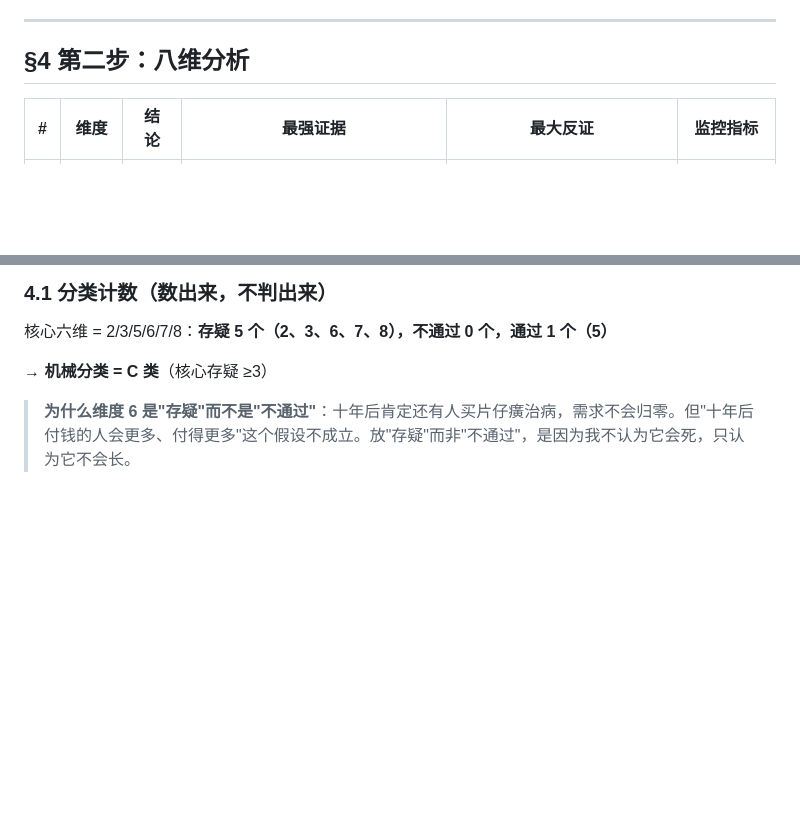
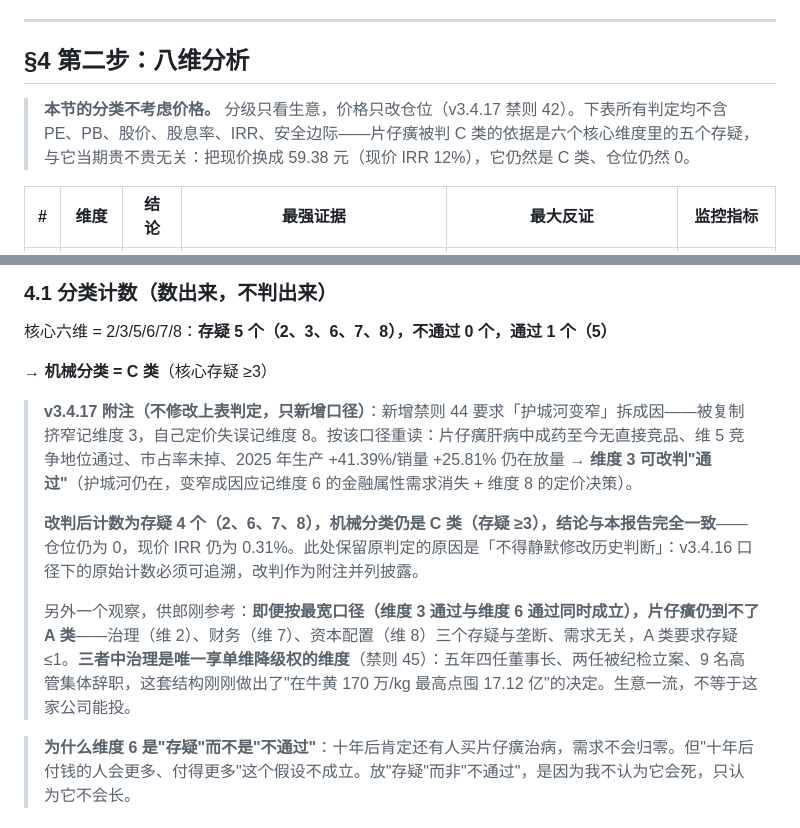
Before and after one commit to jimislg/touzi1000, a Markdown page: codex-产出/片仔癀-20261108-四步法.md, 2 parts joined by grey strips. Drawn GitHub-style; blank space fills up the shorter version.

Commit message:
片仔癀四步法同步：分级零价格声明 + v3.4.17 归因附注（结论不变，仍 C 类·仓位 0）

```diff
--- a/codex-产出/片仔癀-20261108-四步法.md
+++ b/codex-产出/片仔癀-20261108-四步法.md
@@ -135,6 +135,8 @@ C 类不是"太贵所以不买"，是"看不清所以不买"：核心六维有 *
 
 ## §4 第二步：八维分析
 
+> **本节的分类不考虑价格。** 分级只看生意，价格只改仓位（v3.4.17 禁则 42）。下表所有判定均不含 PE、PB、股价、股息率、IRR、安全边际——片仔癀被判 C 类的依据是六个核心维度里的五个存疑，与它当期贵不贵无关：把现价换成 59.38 元（现价 IRR 12%），它仍然是 C 类、仓位仍然 0。
+
 | # | 维度 | 结论 | 最强证据 | 最大反证 | 监控指标 |
 |---|---|---|---|---|---|
 | 1 | 业务聚焦 | **通过** | 医药制造 51% + 流通 40% + 化妆品 6%，同品牌同渠道；无无关扩张 | 化妆品 46 年历史仍在 5-6 亿徘徊，第二曲线未成 | 化妆品收入占比 |
@@ -151,6 +153,12 @@ C 类不是"太贵所以不买"，是"看不清所以不买"：核心六维有 *
 核心六维 = 2/3/5/6/7/8：**存疑 5 个（2、3、6、7、8），不通过 0 个，通过 1 个（5）**
 
 → **机械分类 = C 类**（核心存疑 ≥3）
+
+> **v3.4.17 附注（不修改上表判定，只新增口径）**：新增禁则 44 要求「护城河变窄」拆成因——被复制挤窄记维度 3，自己定价失误记维度 8。按该口径重读：片仔癀肝病中成药至今无直接竞品、维 5 竞争地位通过、市占率未掉、2025 年生产 +41.39%/销量 +25.81% 仍在放量 → **维度 3 可改判"通过"**（护城河仍在，变窄成因应记维度 6 的金融属性需求消失 + 维度 8 的定价决策）。
+>
+> **改判后计数为存疑 4 个（2、6、7、8），机械分类仍是 C 类（存疑 ≥3），结论与本报告完全一致**——仓位仍为 0，现价 IRR 仍为 0.31%。此处保留原判定的原因是「不得静默修改历史判断」：v3.4.16 口径下的原始计数必须可追溯，改判作为附注并列披露。
+>
+> 另外一个观察，供郎刚参考：**即便按最宽口径（维度 3 通过与维度 6 通过同时成立），片仔癀仍到不了 A 类**——治理（维 2）、财务（维 7）、资本配置（维 8）三个存疑与垄断、需求无关，A 类要求存疑 ≤1。**三者中治理是唯一享单维降级权的维度**（禁则 45）：五年四任董事长、两任被纪检立案、9 名高管集体辞职，这套结构刚刚做出了"在牛黄 170 万/kg 最高点囤 17.12 亿"的决定。生意一流，不等于这家公司能投。
 
 > **为什么维度 6 是"存疑"而不是"不通过"**：十年后肯定还有人买片仔癀治病，需求不会归零。但"十年后付钱的人会更多、付得更多"这个假设不成立。放"存疑"而非"不通过"，是因为我不认为它会死，只认为它不会长。
 
```
